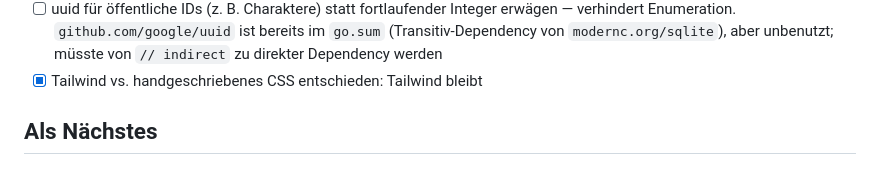
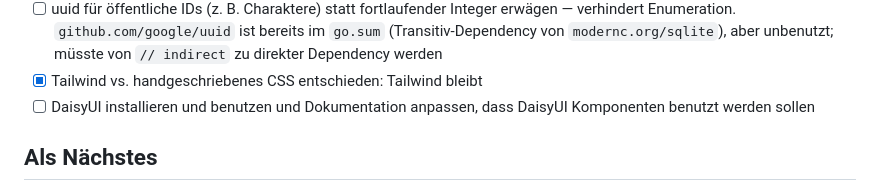
Before and after one commit to ertu68/studigame-vibe, a Markdown page: ROADMAP.md, the part around the change. GitHub-like rendering.

```diff
--- a/ROADMAP.md
+++ b/ROADMAP.md
@@ -32,6 +32,7 @@ Kleine Fixes und das Fundament, das später teuer nachzurüsten wäre.
   `go.sum` (Transitiv-Dependency von `modernc.org/sqlite`), aber unbenutzt;
   müsste von `// indirect` zu direkter Dependency werden
 - [x] Tailwind vs. handgeschriebenes CSS entschieden: Tailwind bleibt
+- [ ] DaisyUI installieren und benutzen und Dokumentation anpassen, dass DaisyUI Komponenten benutzt werden sollen
 
 ## Als Nächstes
 
```
Also changed, not shown: studigame-plan.md (+38 -1 lines).
